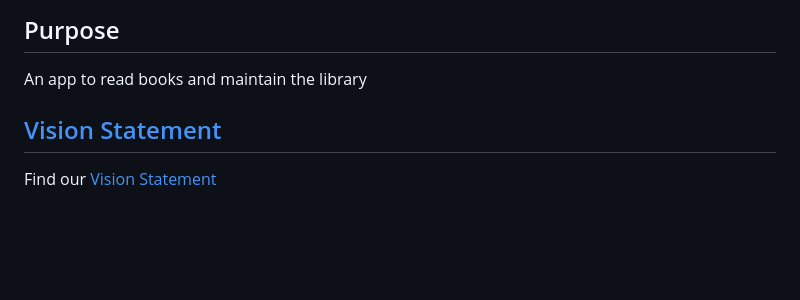
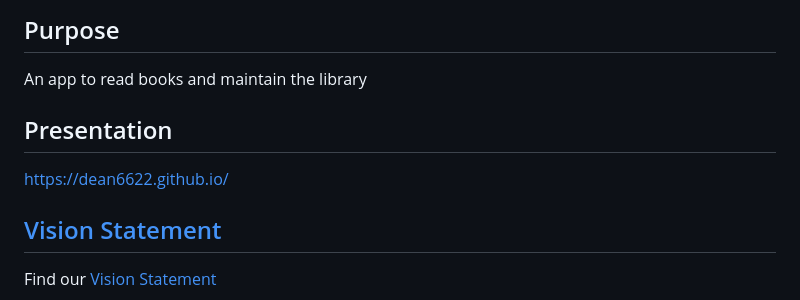
Before and after one commit to MinhPhan23/Alexandra-Library, a Markdown page: README.md, the part around the change. Drawn GitHub-style; blank space fills up the shorter version.

```diff
--- a/README.md
+++ b/README.md
@@ -2,6 +2,9 @@
 
 ## Purpose
 An app to read books and maintain the library
+
+## Presentation
+https://dean6622.github.io/
 
 ## [Vision Statement](docs/Vision.md)
 Find our [Vision Statement](docs/Vision.md)
```
